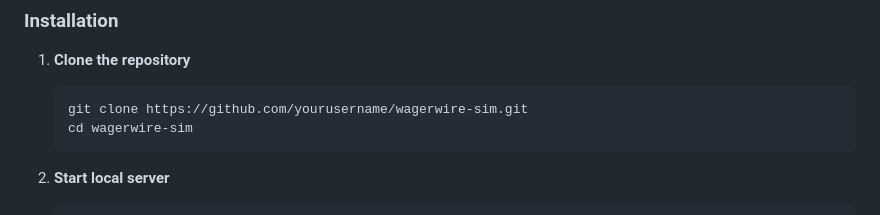
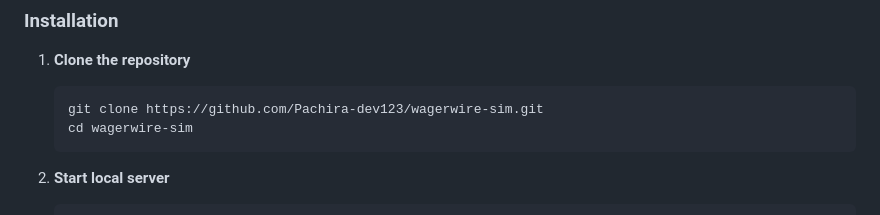
Before and after one commit to Pachira-dev123/wagerwire-sim, a Markdown page: README.md, the part around the change. Drawn GitHub-style.

Commit message:
Update README with correct GitHub repository URL

````diff
--- a/README.md
+++ b/README.md
@@ -50,7 +50,7 @@ Each character has:
 
 1. **Clone the repository**
    ```bash
-   git clone https://github.com/yourusername/wagerwire-sim.git
+   git clone https://github.com/Pachira-dev123/wagerwire-sim.git
    cd wagerwire-sim
    ```
 
````
